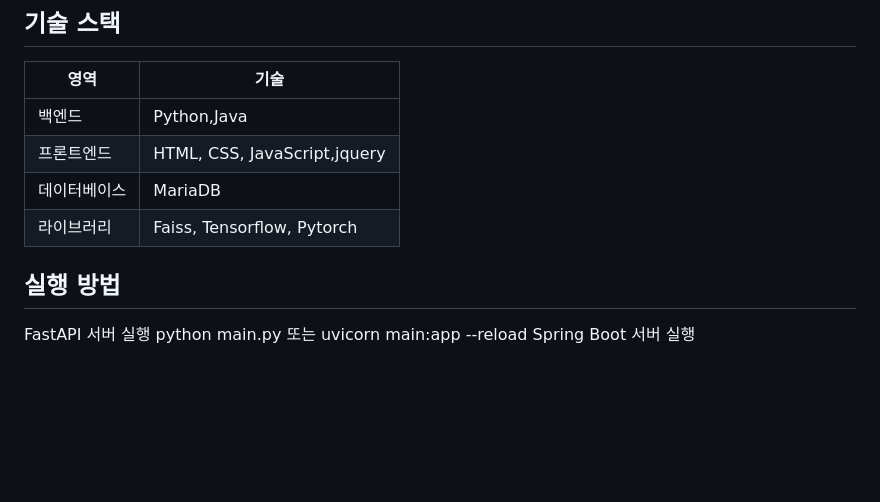
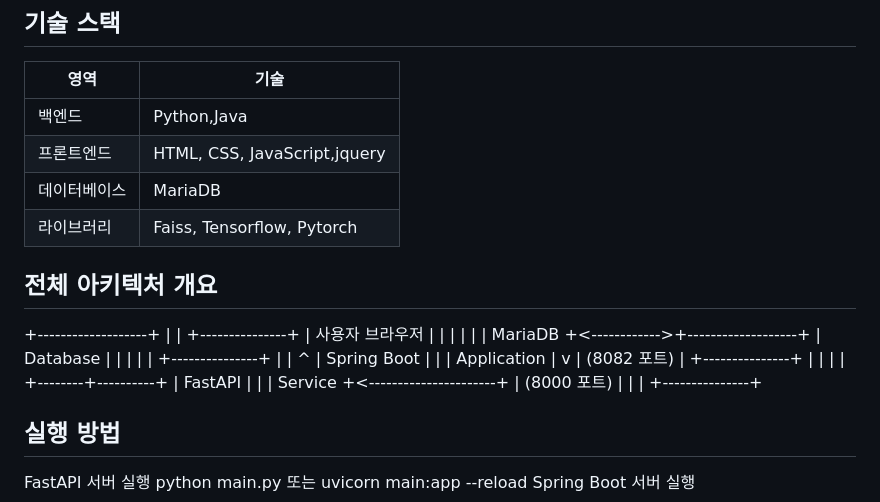
Before and after one commit to ssuuoo12/LLM_Final_Project, a Markdown page: README.md, the part around the change. Rendered like a GitHub page; blank space fills up the shorter version.

```diff
--- a/README.md
+++ b/README.md
@@ -32,6 +32,25 @@
 | 데이터베이스 | MariaDB |
 | 라이브러리 | Faiss, Tensorflow, Pytorch |
 
+## 전체 아키텍처 개요
++-------------------+
+                                |                   |
++---------------+              |   사용자 브라우저    |
+|               |              |                   |
+|  MariaDB      +<------------>+-------------------+
+|  Database     |              |
+|               |              |
++---------------+              |                   |
+      ^                        |   Spring Boot     |
+      |                        |   Application     |
+      v                        |   (8082 포트)      |
++---------------+              |                   |
+|               |              +--------+----------+
+|  FastAPI      |                       |
+|  Service      +<----------------------+
+|  (8000 포트)   |
+|               |
++---------------+
 
 
 ## 실행 방법
```
